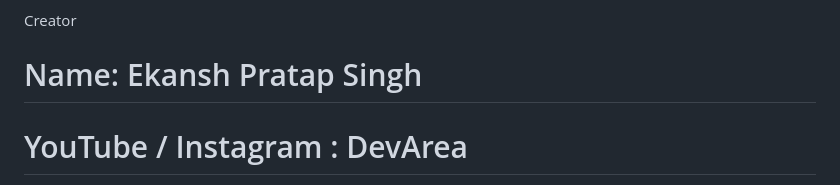
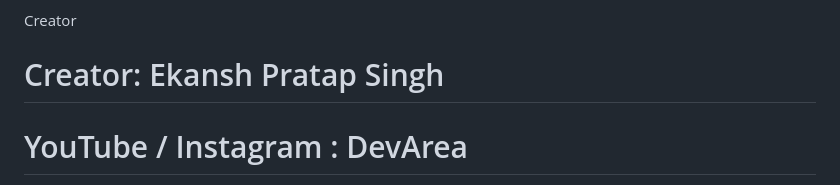
Before and after one commit to Ekanshps/E-News-Website-DevArea, a Markdown page: README.md, the part around the change. GitHub-like rendering.

```diff
--- a/README.md
+++ b/README.md
@@ -6,7 +6,7 @@ This project is a responsive news website developed using HTML, CSS, and JavaScr
 
 Creator
 
-# Name: Ekansh Pratap Singh
+# Creator: Ekansh Pratap Singh
 # YouTube / Instagram : DevArea
 Features
 Category-Based News: Users can select news categories like IPL, Coding, Finance, and Politics.
```
